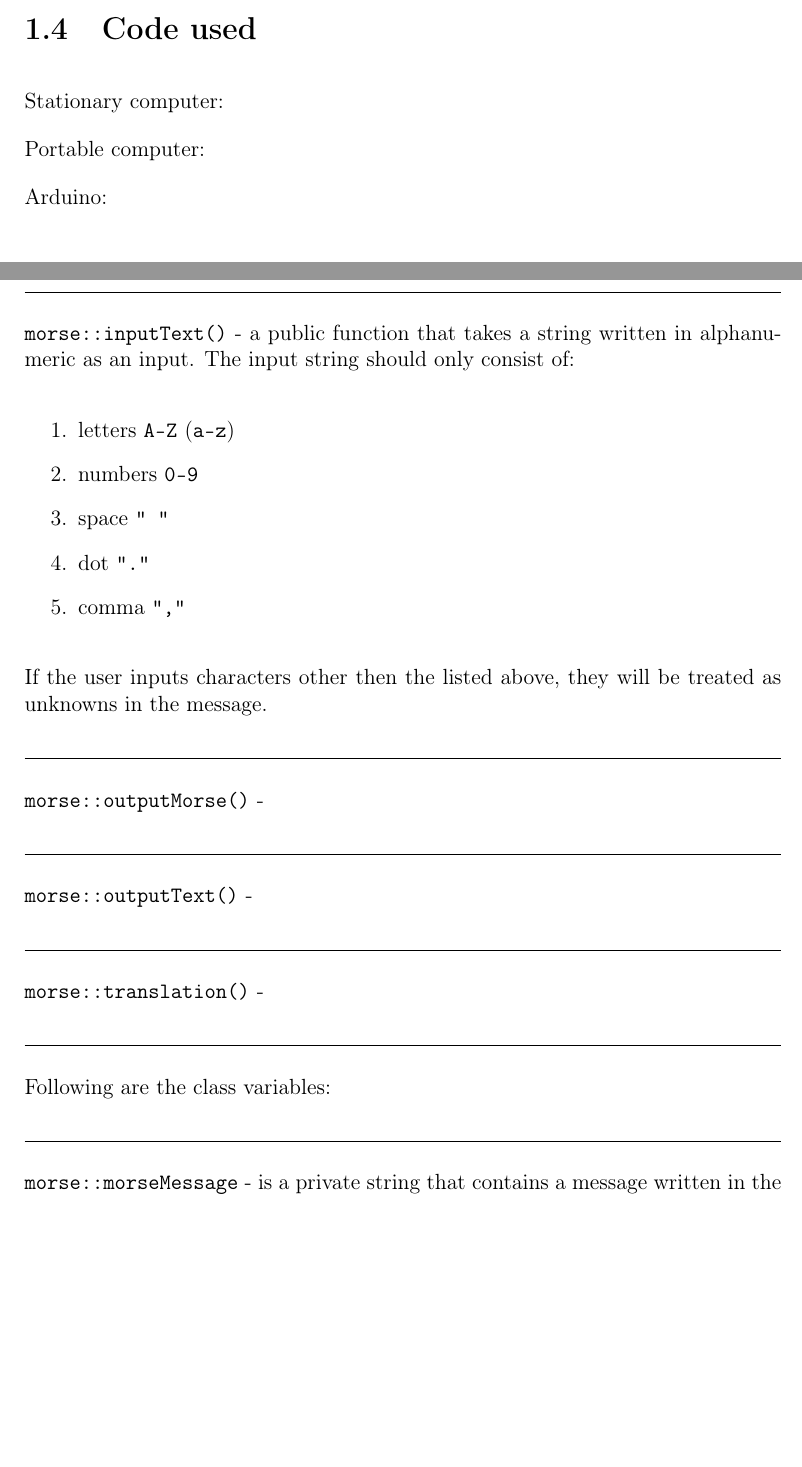
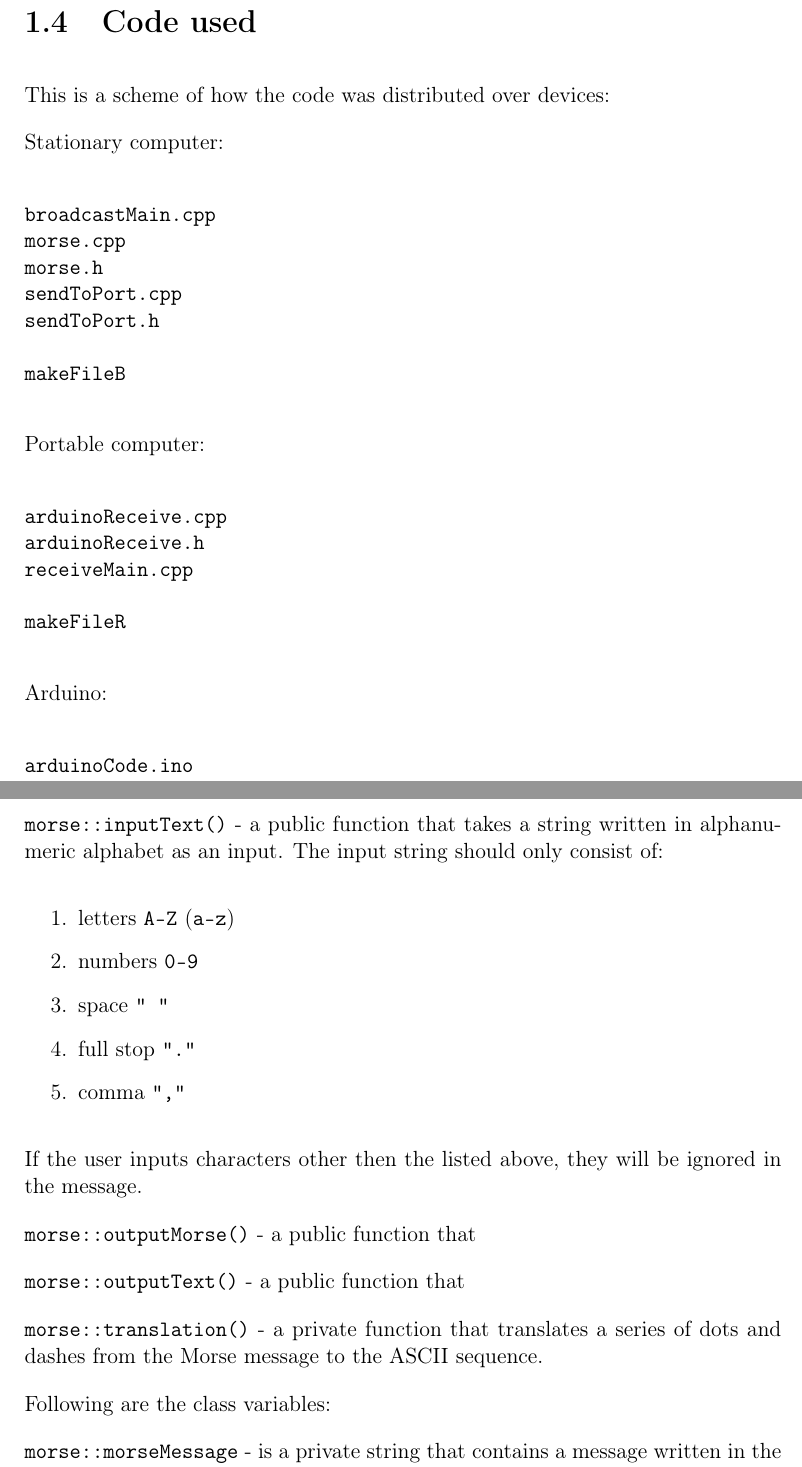
Before and after one commit to kamilazdybal/objectif-morse, a LaTeX document (LaTeX_pdf/Objectif_Morse.tex): two parts of pages 6 and 9 of 22 before the commit and two parts of pages 7 and 10 of 23 after it, joined at a grey line, cut so that both start at the same text, the shorter picture padded with empty space. Compiled offline with pdfLaTeX.

Commit message:
Working on PDF

```diff
--- a/LaTeX_pdf/Objectif_Morse.tex
+++ b/LaTeX_pdf/Objectif_Morse.tex
@@ -229,17 +253,34 @@ Optional:
 \section{Code used}
+
+This is a scheme of how the code was distributed over devices:
 
 Stationary computer:
 
+\begin{verbatim}
+broadcastMain.cpp
+morse.cpp
+morse.h
+sendToPort.cpp
+sendToPort.h
 
+makeFileB
+\end{verbatim}
 
 Portable computer:
 
+\begin{verbatim}
+arduinoReceive.cpp
+arduinoReceive.h
+receiveMain.cpp
 
-
+makeFileR
+\end{verbatim}
 
 Arduino:
 
-
+\begin{verbatim}
+arduinoCode.ino
+\end{verbatim}
 
 \newpage
 
@@ -287,40 +347,32 @@ We start with the class functions:
 
 If the user inputs characters other then the listed above, they will be treated as unknowns in the message.
 
-\rule{\textwidth}{0.5pt}
 
-
-\verb|morse::inputText()| - a public function that takes a string written in alphanumeric as an input. The input string should only consist of:
+\verb|morse::inputText()| - a public function that takes a string written in alphanumeric alphabet as an input. The input string should only consist of:
 
 \begin{enumerate}
 \item letters \verb|A-Z| (\verb|a-z|)
 \item numbers \verb|0-9|
 \item space \verb|" "|
-\item dot \verb|"."|
+\item full stop \verb|"."|
 \item comma \verb|","|
 \end{enumerate}
 
-If the user inputs characters other then the listed above, they will be treated as unknowns in the message.
-
-\rule{\textwidth}{0.5pt}
-
-\verb|morse::outputMorse()| -
-
-\rule{\textwidth}{0.5pt}
-
-\verb|morse::outputText()| -
-
-\rule{\textwidth}{0.5pt}
-
-\verb|morse::translation()| -
-
-\rule{\textwidth}{0.5pt}
+If the user inputs characters other then the listed above, they will be ignored in the message.
 
 
 
+\verb|morse::outputMorse()| - a public function that
+
+
+
+\verb|morse::outputText()| - a public function that
+
+
+
+\verb|morse::translation()| - a private function that translates a series of dots and dashes from the Morse message to the ASCII sequence.
+
 Following are the class variables:
-
-\rule{\textwidth}{0.5pt}
 
 \verb|morse::morseMessage| - is a private string that contains a message written in the Morse alphabet.
 
```
Also changed, not shown: LaTeX_pdf/DWGs/bCodeStructure.png, LaTeX_pdf/Objectif_Morse.tex (81 more changed lines), 4 other files.
